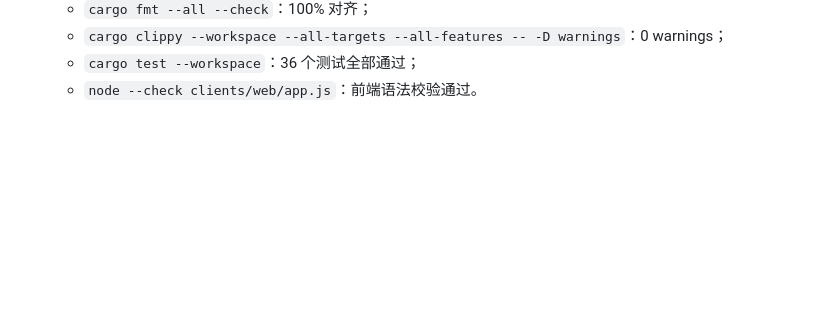
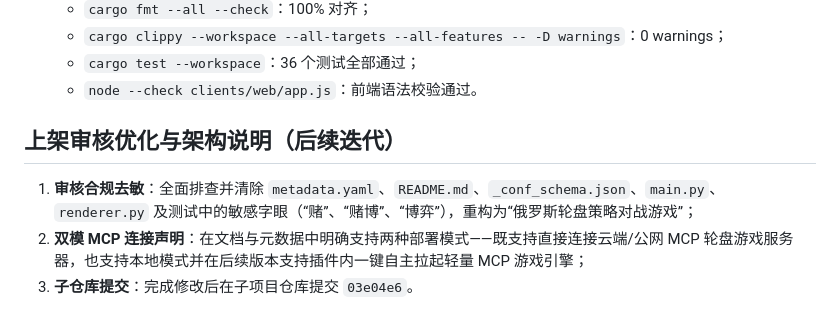
Before and after one commit to AKIMOTOkaya/russia_roulette, a Markdown page: docs/development-log/2026-09-19-003-astrbot-mcp-plugin-subproject.md, the part around the change. Rendered like a GitHub page; blank space fills up the shorter version.

Commit message:
docs: document marketplace review compliance and dual-mode architecture

```diff
--- a/docs/development-log/2026-09-19-003-astrbot-mcp-plugin-subproject.md
+++ b/docs/development-log/2026-09-19-003-astrbot-mcp-plugin-subproject.md
@@ -73,3 +73,9 @@
    - `cargo clippy --workspace --all-targets --all-features -- -D warnings`：0 warnings；
    - `cargo test --workspace`：36 个测试全部通过；
    - `node --check clients/web/app.js`：前端语法校验通过。
+
+## 上架审核优化与架构说明（后续迭代）
+
+1. **审核合规去敏**：全面排查并清除 `metadata.yaml`、`README.md`、`_conf_schema.json`、`main.py`、`renderer.py` 及测试中的敏感字眼（“赌”、“赌博”、“博弈”），重构为“俄罗斯轮盘策略对战游戏”；
+2. **双模 MCP 连接声明**：在文档与元数据中明确支持两种部署模式——既支持直接连接云端/公网 MCP 轮盘游戏服务器，也支持本地模式并在后续版本支持插件内一键自主拉起轻量 MCP 游戏引擎；
+3. **子仓库提交**：完成修改后在子项目仓库提交 `03e04e6`。
```
